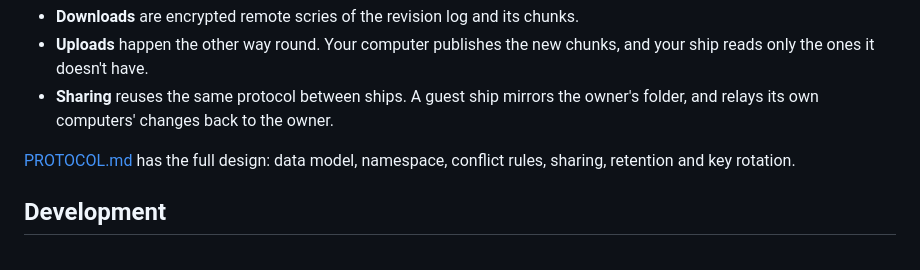
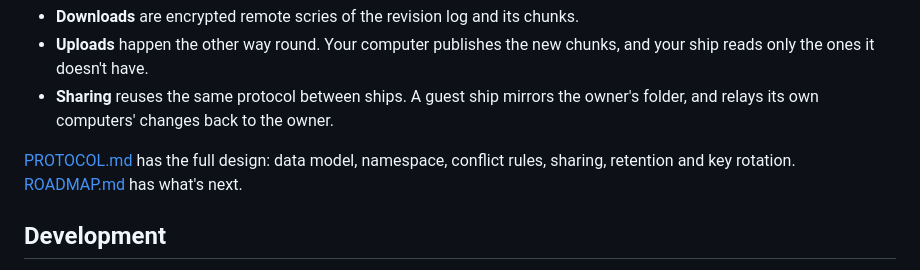
Before and after one commit to mopfel-winrux/urbit-drive, a Markdown page: README.md, the part around the change. Rendered like a GitHub page.

Commit message:
Roadmap: trust first, then Dropbox parity, then what only Urbit can do

```diff
--- a/README.md
+++ b/README.md
@@ -54,7 +54,7 @@ Your ship runs the `%drive` agent. It keeps each folder as a log of revisions an
 - **Uploads** happen the other way round. Your computer publishes the new chunks, and your ship reads only the ones it doesn't have.
 - **Sharing** reuses the same protocol between ships. A guest ship mirrors the owner's folder, and relays its own computers' changes back to the owner.
 
-[PROTOCOL.md](PROTOCOL.md) has the full design: data model, namespace, conflict rules, sharing, retention and key rotation.
+[PROTOCOL.md](PROTOCOL.md) has the full design: data model, namespace, conflict rules, sharing, retention and key rotation. [ROADMAP.md](ROADMAP.md) has what's next.
 
 ## Development
 
```
Also changed, not shown: ROADMAP.md (added, +102 -0 lines).
